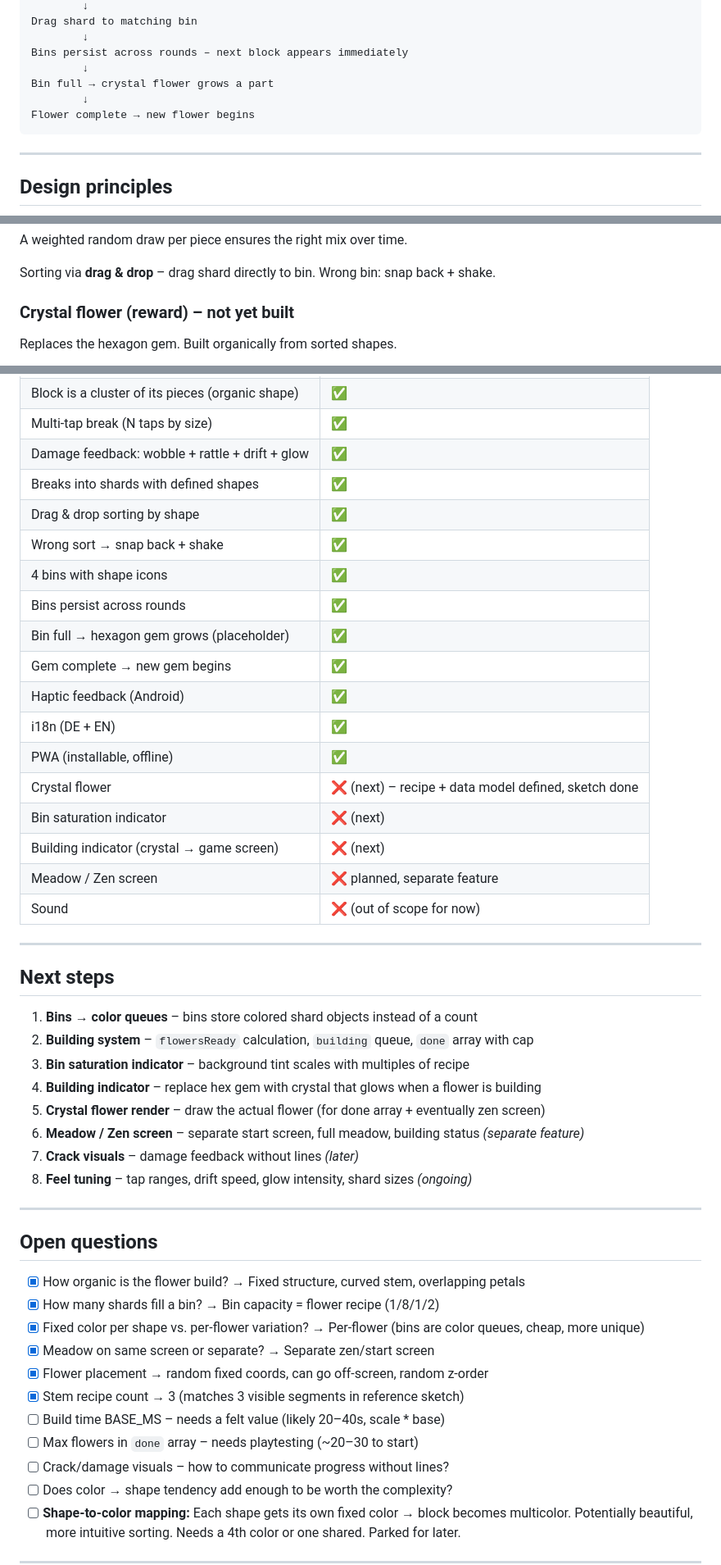
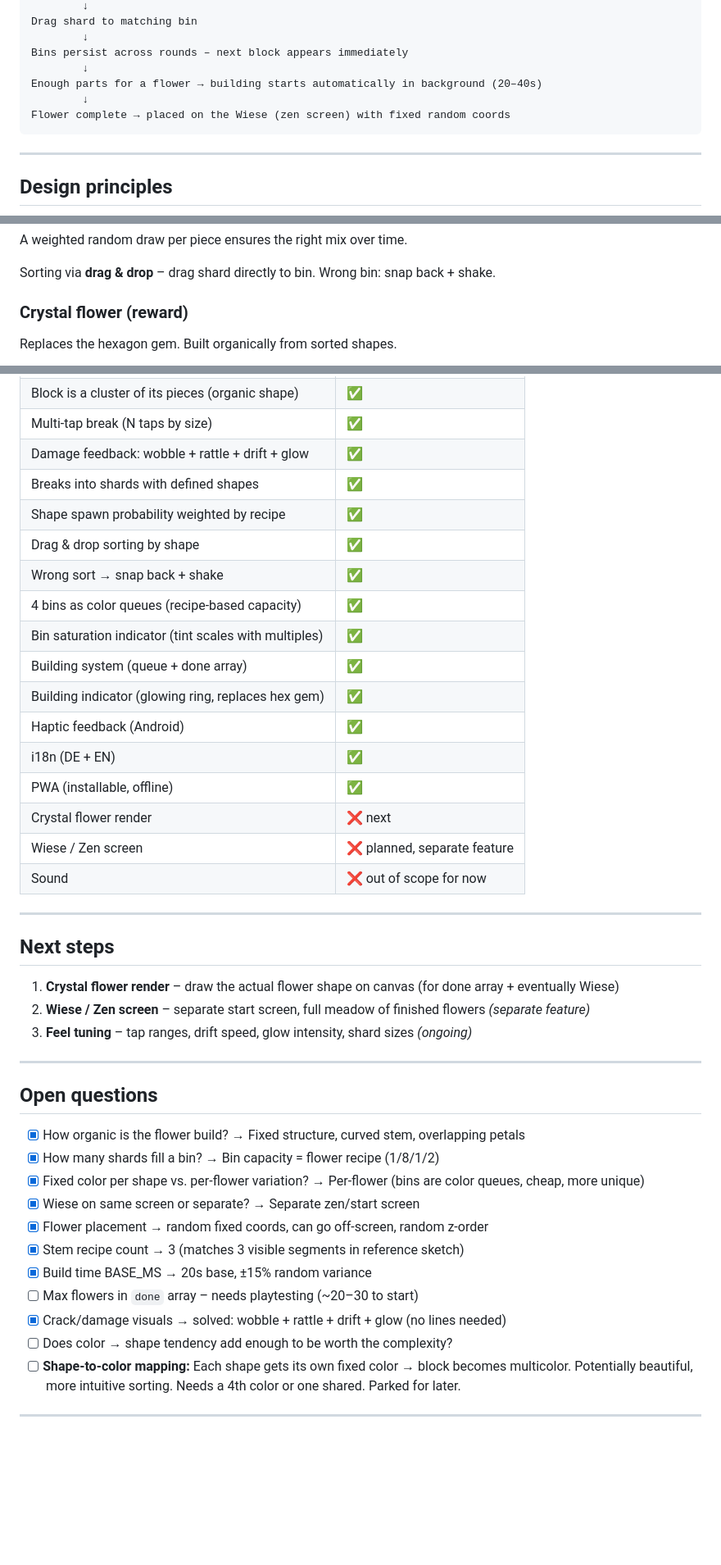
Before and after one commit to lxkrmr/blumen_fuer_mutti, a Markdown page: DESIGN.md, 3 parts joined by grey strips. Shown at 82% size. Rendered like a GitHub page; blank space fills up the shorter version.

Commit message:
chore: updated state

````diff
--- a/DESIGN.md
+++ b/DESIGN.md
@@ -33,9 +33,9 @@ Drag shard to matching bin
         ↓
 Bins persist across rounds – next block appears immediately
         ↓
-Bin full → crystal flower grows a part
+Enough parts for a flower → building starts automatically in background (20–40s)
         ↓
-Flower complete → new flower begins
+Flower complete → placed on the Wiese (zen screen) with fixed random coords
 ```
 
 ---
@@ -101,7 +101,7 @@ A weighted random draw per piece ensures the right mix over time.
 
 Sorting via **drag & drop** – drag shard directly to bin. Wrong bin: snap back + shake.
 
-### Crystal flower (reward) – not yet built
+### Crystal flower (reward)
 
 Replaces the hexagon gem. Built organically from sorted shapes.
 
@@ -184,33 +184,27 @@ A dedicated start screen – the "zen garden". Shows the full meadow of finished
 | Multi-tap break (N taps by size) | ✅ |
 | Damage feedback: wobble + rattle + drift + glow | ✅ |
 | Breaks into shards with defined shapes | ✅ |
+| Shape spawn probability weighted by recipe | ✅ |
 | Drag & drop sorting by shape | ✅ |
 | Wrong sort → snap back + shake | ✅ |
-| 4 bins with shape icons | ✅ |
-| Bins persist across rounds | ✅ |
-| Bin full → hexagon gem grows (placeholder) | ✅ |
-| Gem complete → new gem begins | ✅ |
+| 4 bins as color queues (recipe-based capacity) | ✅ |
+| Bin saturation indicator (tint scales with multiples) | ✅ |
+| Building system (queue + done array) | ✅ |
+| Building indicator (glowing ring, replaces hex gem) | ✅ |
 | Haptic feedback (Android) | ✅ |
 | i18n (DE + EN) | ✅ |
 | PWA (installable, offline) | ✅ |
-| Crystal flower | ❌ (next) – recipe + data model defined, sketch done |
-| Bin saturation indicator | ❌ (next) |
-| Building indicator (crystal → game screen) | ❌ (next) |
-| Meadow / Zen screen | ❌ planned, separate feature |
-| Sound | ❌ (out of scope for now) |
+| Crystal flower render | ❌ next |
+| Wiese / Zen screen | ❌ planned, separate feature |
+| Sound | ❌ out of scope for now |
 
 ---
 
 ## Next steps
 
-1. **Bins → color queues** – bins store colored shard objects instead of a count
-2. **Building system** – `flowersReady` calculation, `building` queue, `done` array with cap
-3. **Bin saturation indicator** – background tint scales with multiples of recipe
-4. **Building indicator** – replace hex gem with crystal that glows when a flower is building
-5. **Crystal flower render** – draw the actual flower (for done array + eventually zen screen)
-6. **Meadow / Zen screen** – separate start screen, full meadow, building status *(separate feature)*
-7. **Crack visuals** – damage feedback without lines *(later)*
-8. **Feel tuning** – tap ranges, drift speed, glow intensity, shard sizes *(ongoing)*
+1. **Crystal flower render** – draw the actual flower shape on canvas (for done array + eventually Wiese)
+2. **Wiese / Zen screen** – separate start screen, full meadow of finished flowers *(separate feature)*
+3. **Feel tuning** – tap ranges, drift speed, glow intensity, shard sizes *(ongoing)*
 
 ---
 
@@ -219,12 +213,12 @@ A dedicated start screen – the "zen garden". Shows the full meadow of finished
 - [x] How organic is the flower build? → Fixed structure, curved stem, overlapping petals
 - [x] How many shards fill a bin? → Bin capacity = flower recipe (1/8/1/2)
 - [x] Fixed color per shape vs. per-flower variation? → Per-flower (bins are color queues, cheap, more unique)
-- [x] Meadow on same screen or separate? → Separate zen/start screen
+- [x] Wiese on same screen or separate? → Separate zen/start screen
 - [x] Flower placement → random fixed coords, can go off-screen, random z-order
 - [x] Stem recipe count → 3 (matches 3 visible segments in reference sketch)
-- [ ] Build time BASE_MS – needs a felt value (likely 20–40s, scale * base)
+- [x] Build time BASE_MS → 20s base, ±15% random variance
 - [ ] Max flowers in `done` array – needs playtesting (~20–30 to start)
-- [ ] Crack/damage visuals – how to communicate progress without lines?
+- [x] Crack/damage visuals → solved: wobble + rattle + drift + glow (no lines needed)
 - [ ] Does color → shape tendency add enough to be worth the complexity?
 - [ ] **Shape-to-color mapping:** Each shape gets its own fixed color → block becomes multicolor. Potentially beautiful, more intuitive sorting. Needs a 4th color or one shared. Parked for later.
 
````
Also changed, not shown: other parts of DESIGN.md (+5 -5 lines).
